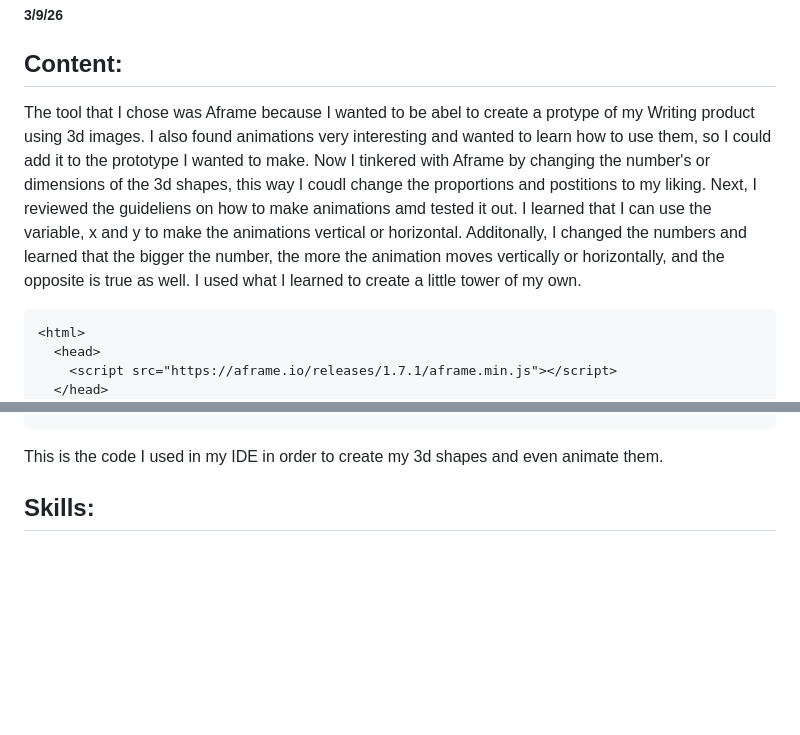
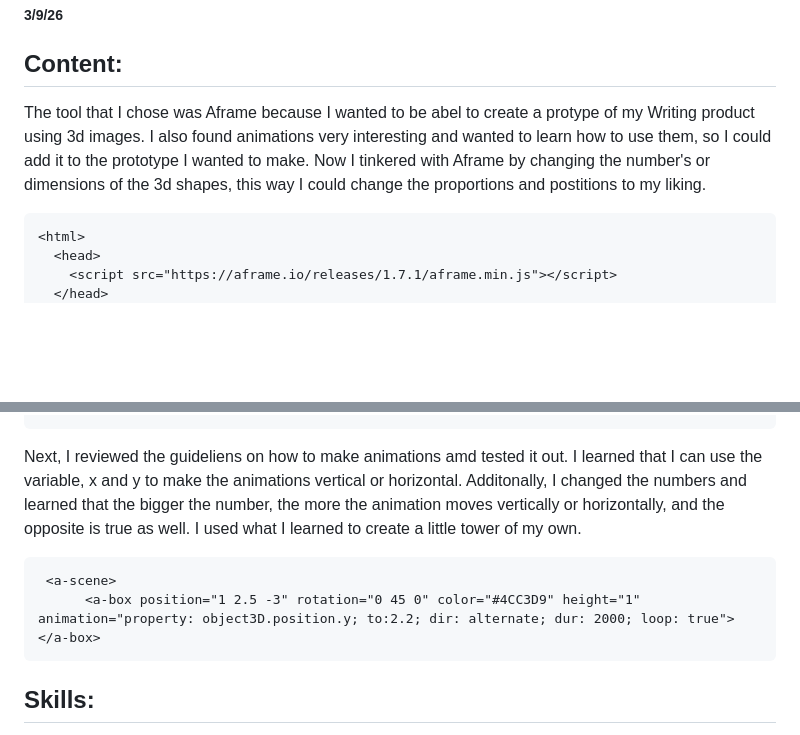
Before and after one commit to hunterf2278/sep10-freedom-project, a Markdown page: blog/entry04.md, 2 parts joined by grey strips. Drawn GitHub-style; blank space fills up the shorter version.

````diff
--- a/blog/entry04.md
+++ b/blog/entry04.md
@@ -2,7 +2,7 @@
 ##### 3/9/26
 
 ## Content:
-The tool that I chose was Aframe because I wanted to be abel to create a protype of my Writing product using 3d images. I also found animations very interesting and wanted to learn how to use them, so I could add it to the prototype I wanted to make. Now I tinkered with Aframe by changing the number's or dimensions of the 3d shapes, this way I coudl change  the proportions and postitions to my liking.  Next, I reviewed the guideliens on how to make animations amd tested it out. I learned that I can use the variable, x and y to make the animations vertical or horizontal. Additonally, I changed  the numbers and learned that the bigger the number, the more the animation moves  vertically or horizontally, and the opposite is true as well. I used what I learned to create a little tower of my own.
+The tool that I chose was Aframe because I wanted to be abel to create a protype of my Writing product using 3d images. I also found animations very interesting and wanted to learn how to use them, so I could add it to the prototype I wanted to make. Now I tinkered with Aframe by changing the number's or dimensions of the 3d shapes, this way I could change  the proportions and postitions to my liking.
 
 ```
 <html>
@@ -22,7 +21,12 @@ The tool that I chose was Aframe because I wanted to be abel to create a protype
 </html>
 ```
 
-This is the code I used in my IDE in order to create my 3d shapes and even animate them.
+Next, I reviewed the guideliens on how to make animations amd tested it out. I learned that I can use the variable, x and y to make the animations vertical or horizontal. Additonally, I changed  the numbers and learned that the bigger the number, the more the animation moves  vertically or horizontally, and the opposite is true as well. I used what I learned to create a little tower of my own.
+
+```
+ <a-scene>
+      <a-box position="1 2.5 -3" rotation="0 45 0" color="#4CC3D9" height="1" animation="property: object3D.position.y; to:2.2; dir: alternate; dur: 2000; loop: true"></a-box>
+```
 
 ## Skills:
 The two main skills I have learned when starting this blog and tinkering with my tool is being brave and trying new things, and to pay attention to my code.
````
Also changed, not shown: other parts of blog/entry04.md (+2 -3 lines).
